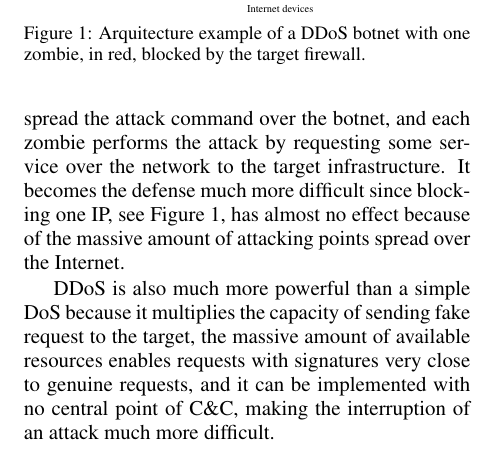
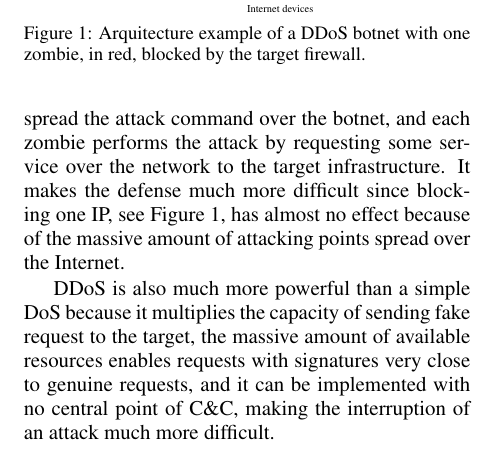
Before and after one commit to curtis-ita/DDoS, a LaTeX document (DDOS.tex): part of one column of page 2 of 7, cut so that both start at the same text. Compiled offline with pdfLaTeX.

Commit message:
DDOS.tex line 137 - grammar

```diff
--- a/DDOS.tex
+++ b/DDOS.tex
@@ -134,7 +134,7 @@ Many of these DoS attacks are easy to identify and block by only checking the so
 
 A DDoS starts with the hacker first spreading malicious softwares called malware with the intention to infect an army of Internet-connected devices, named zombie computers, with backdoors running in background and waiting for commands from a Command and Control (C\&C) server, as shown in Figure \ref{fig:DDoS-arch}, configuring a network of zombies called botnet.
 
-After many devices infected, the hacker initiates a DDoS through the C\&C, which is responsible to spread the attack command over the botnet, and each zombie performs the attack by requesting some service over the network to the target infrastructure. It becomes the defense much more difficult since blocking one IP, see Figure \ref{fig:DDoS-arch}, has almost no effect because of the massive amount of attacking points spread over the Internet.
+After many devices infected, the hacker initiates a DDoS through the C\&C, which is responsible to spread the attack command over the botnet, and each zombie performs the attack by requesting some service over the network to the target infrastructure. It makes the defense much more difficult since blocking one IP, see Figure \ref{fig:DDoS-arch}, has almost no effect because of the massive amount of attacking points spread over the Internet.
 
 DDoS is also much more powerful than a simple DoS because it multiplies the capacity of sending fake request to the target, the massive amount of available resources enables requests with signatures very close to genuine requests, and it can be implemented with no central point of C\&C, making the interruption of an attack much more difficult.
 
```
